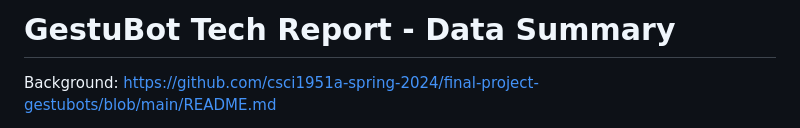
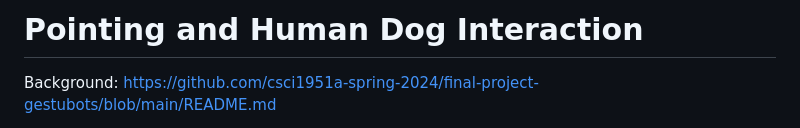
Before and after one commit to Ivyyyy24381/pointing, a Markdown page: README.md, the part around the change. Rendered like a GitHub page.

```diff
--- a/README.md
+++ b/README.md
@@ -1,4 +1,4 @@
-# GestuBot Tech Report - Data Summary
+# Pointing and Human Dog Interaction
 Background: https://github.com/csci1951a-spring-2024/final-project-gestubots/blob/main/README.md
 
 detailed data breakdown is in: https://github.com/csci1951a-spring-2024/final-project-gestubots/blob/main/data/README.md
```
